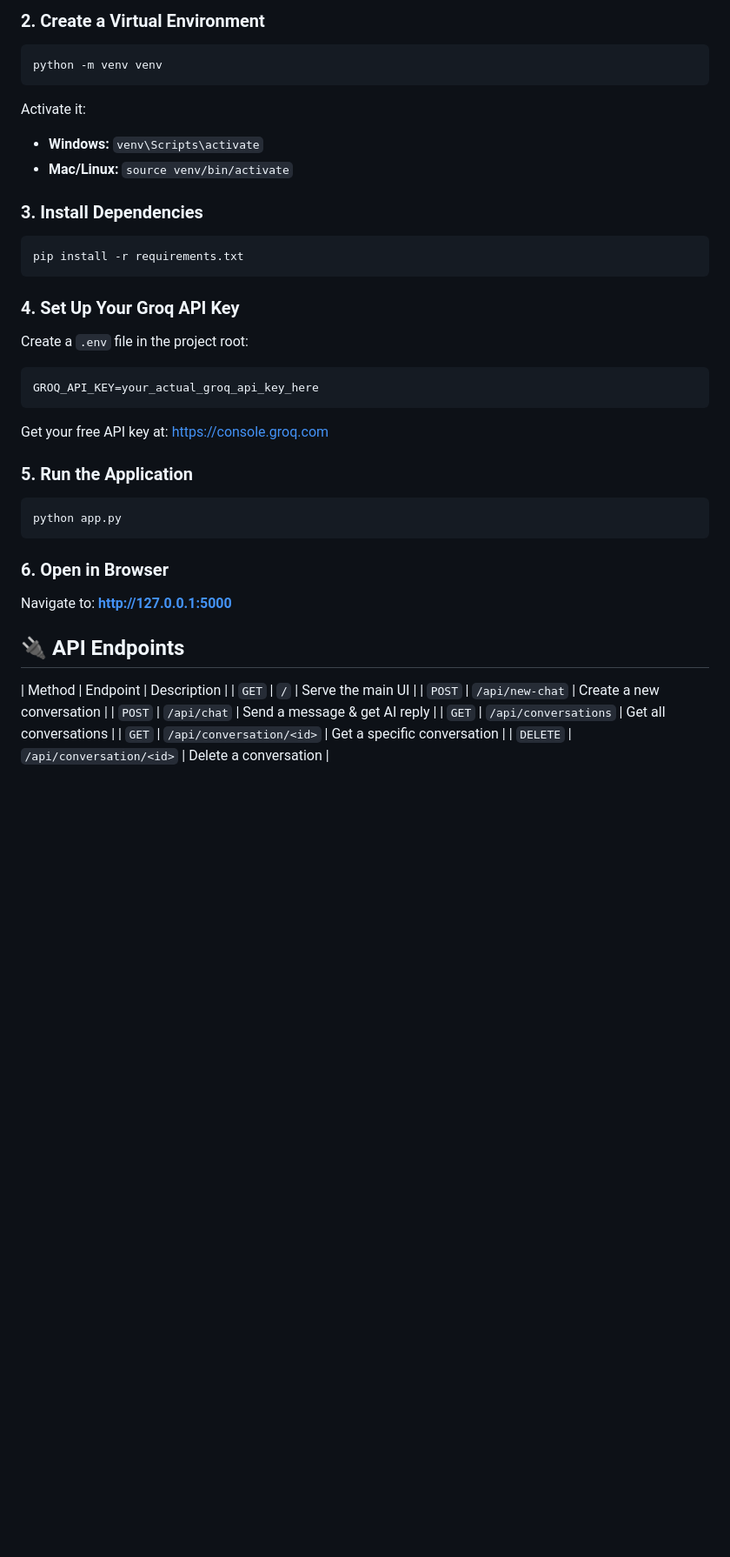
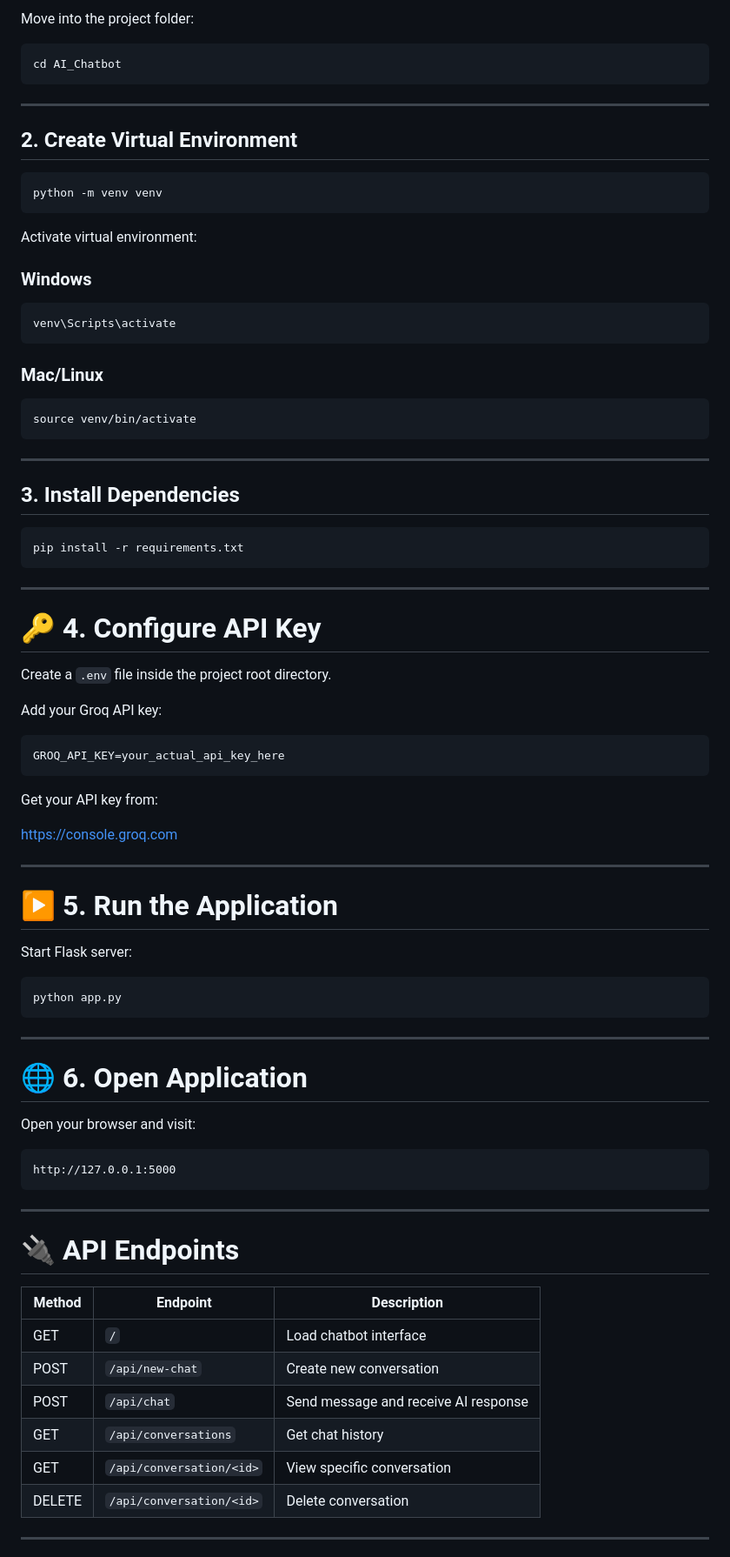
Before and after one commit to sivapriyaseelamreddy-lgtm/AI_Chatbot, a Markdown page: README.md, the part around one of its changes. Shown at 87% size. GitHub-like rendering; blank space fills up the shorter version.

Commit message:
Updated README documentation

````diff
--- a/README.md
+++ b/README.md
@@ -62,50 +69,89 @@ cd "AI_Chatbot"
 ```
 
-### 2. Create a Virtual Environment
+Move into the project folder:
+
+```bash
+cd AI_Chatbot
+```
+
+---
+
+## 2. Create Virtual Environment
 
 ```bash
 python -m venv venv
 ```
 
-Activate it:
-- **Windows:** `venv\Scripts\activate`
-- **Mac/Linux:** `source venv/bin/activate`
+Activate virtual environment:
 
-### 3. Install Dependencies
+### Windows
+
+```bash
+venv\Scripts\activate
+```
+
+### Mac/Linux
+
+```bash
+source venv/bin/activate
+```
+
+---
+
+## 3. Install Dependencies
 
 ```bash
 pip install -r requirements.txt
 ```
 
-### 4. Set Up Your Groq API Key
+---
 
-Create a `.env` file in the project root:
+# 🔑 4. Configure API Key
+
+Create a `.env` file inside the project root directory.
+
+Add your Groq API key:
 
 ```env
-GROQ_API_KEY=your_actual_groq_api_key_here
+GROQ_API_KEY=your_actual_api_key_here
 ```
 
-Get your free API key at: https://console.groq.com
+Get your API key from:
 
-### 5. Run the Application
+https://console.groq.com
+
+---
+
+# ▶️ 5. Run the Application
+
+Start Flask server:
 
 ```bash
 python app.py
 ```
 
-### 6. Open in Browser
+---
 
-Navigate to: **http://127.0.0.1:5000**
+# 🌐 6. Open Application
 
+Open your browser and visit:
 
-## 🔌 API Endpoints
+```
+http://127.0.0.1:5000
+```
+
+---
+
+# 🔌 API Endpoints
 
 | Method | Endpoint | Description |
-| `GET` | `/` | Serve the main UI |
-| `POST` | `/api/new-chat` | Create a new conversation |
-| `POST` | `/api/chat` | Send a message & get AI reply |
-| `GET` | `/api/conversations` | Get all conversations |
-| `GET` | `/api/conversation/<id>` | Get a specific conversation |
-| `DELETE` | `/api/conversation/<id>` | Delete a conversation |
+|---|---|---|
+| GET | `/` | Load chatbot interface |
+| POST | `/api/new-chat` | Create new conversation |
+| POST | `/api/chat` | Send message and receive AI response |
+| GET | `/api/conversations` | Get chat history |
+| GET | `/api/conversation/<id>` | View specific conversation |
+| DELETE | `/api/conversation/<id>` | Delete conversation |
 
+---
 
````
Also changed, not shown: other parts of README.md (+71 -38 lines).
